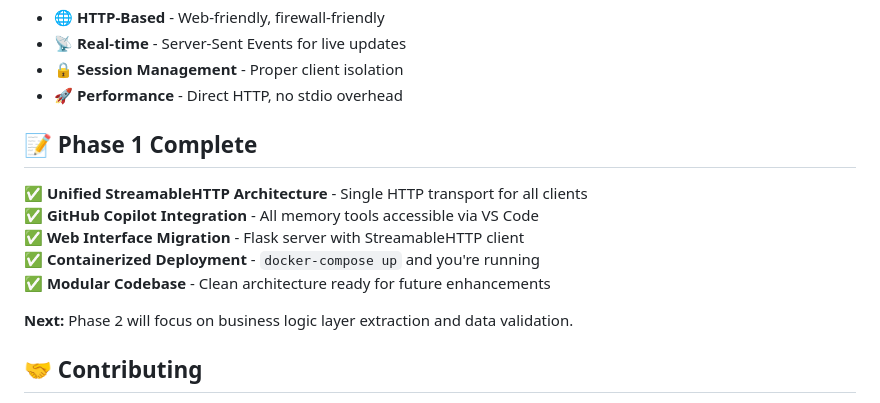
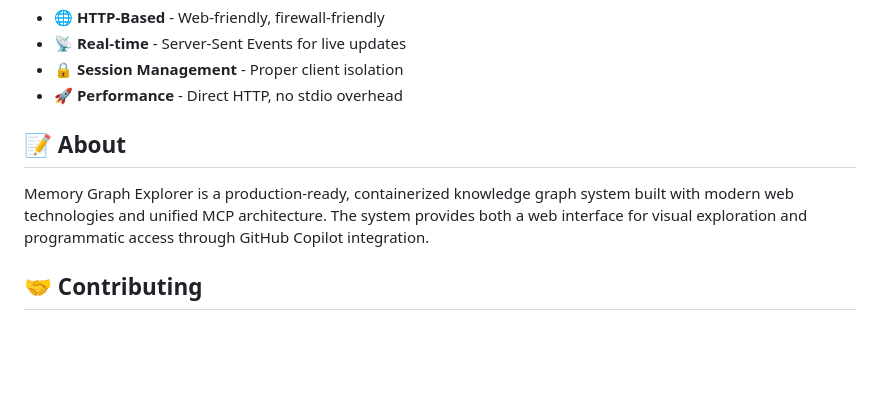
Before and after one commit to enthali/MemoryGraphExplorer, a Markdown page: README.md, the part around the change. Drawn GitHub-style; blank space fills up the shorter version.

Commit message:
docs: Update README to reflect Phase 1 completion and enhance project description

```diff
--- a/README.md
+++ b/README.md
@@ -235,15 +235,9 @@ This implementation follows the **Model Context Protocol (MCP)** standard with S
 - 🔒 **Session Management** - Proper client isolation
 - 🚀 **Performance** - Direct HTTP, no stdio overhead
 
-## 📝 Phase 1 Complete
+## 📝 About
 
-✅ **Unified StreamableHTTP Architecture** - Single HTTP transport for all clients
-✅ **GitHub Copilot Integration** - All memory tools accessible via VS Code
-✅ **Web Interface Migration** - Flask server with StreamableHTTP client
-✅ **Containerized Deployment** - `docker-compose up` and you're running
-✅ **Modular Codebase** - Clean architecture ready for future enhancements
-
-**Next:** Phase 2 will focus on business logic layer extraction and data validation.
+Memory Graph Explorer is a production-ready, containerized knowledge graph system built with modern web technologies and unified MCP architecture. The system provides both a web interface for visual exploration and programmatic access through GitHub Copilot integration.
 
 ## 🤝 Contributing
 
```
